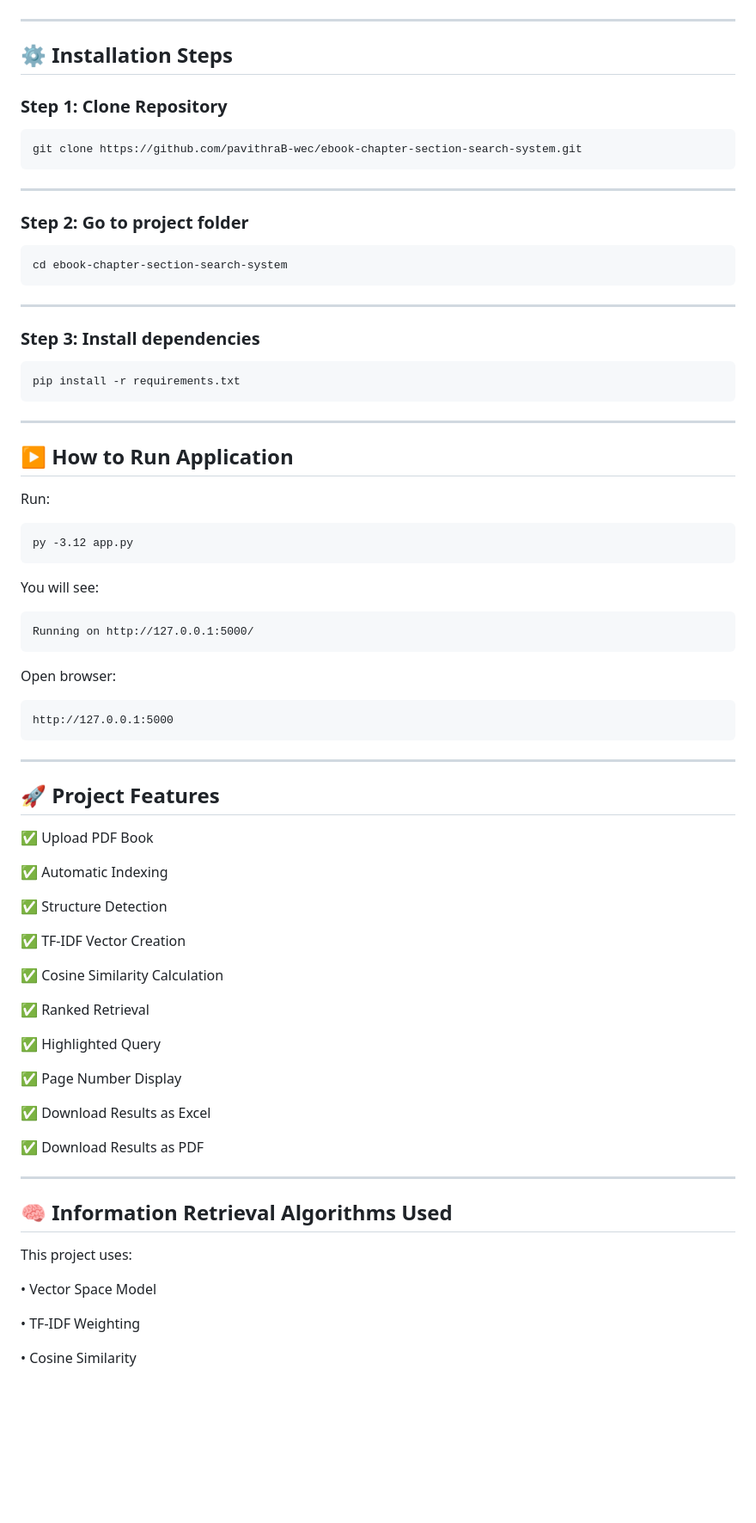
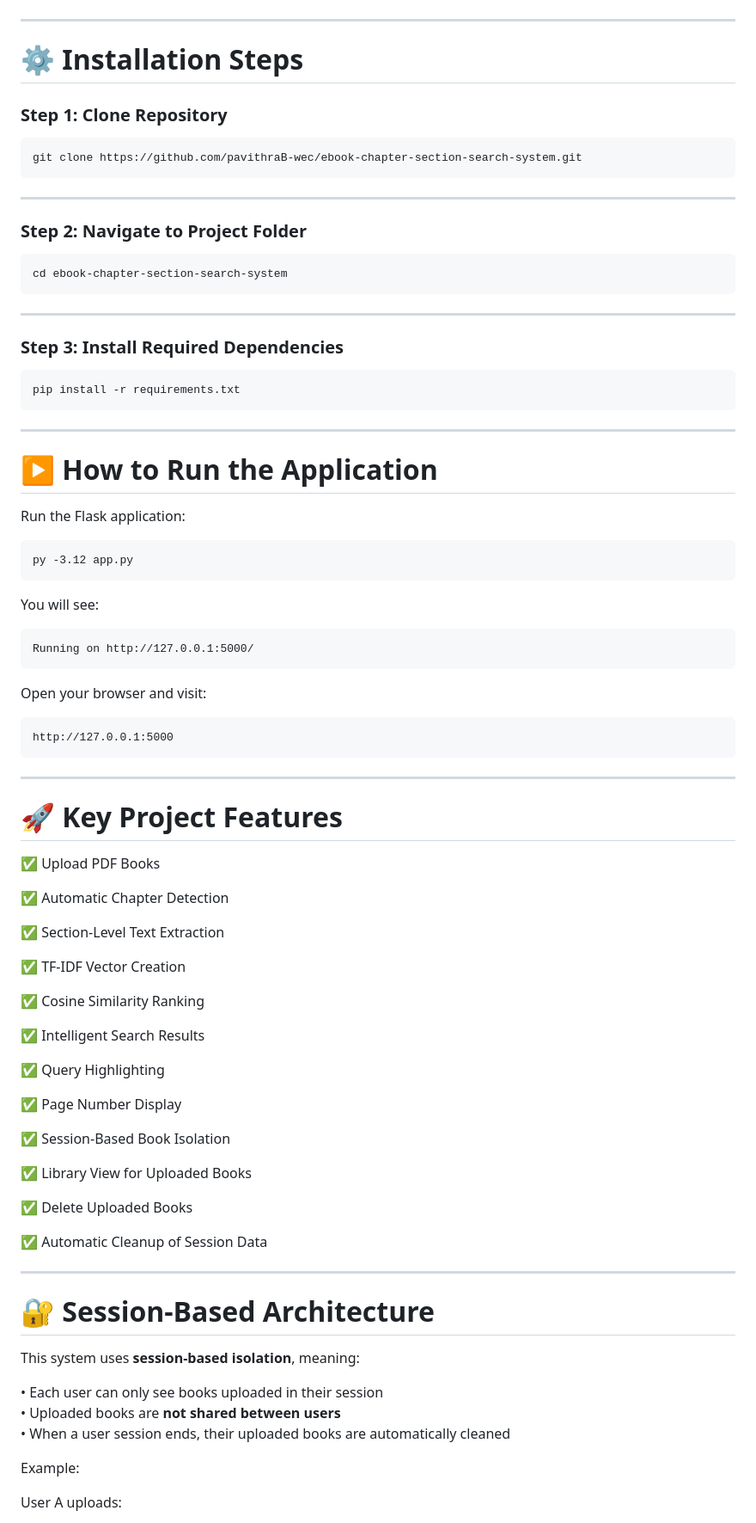
Before and after one commit to pavithraB-wec/ebook-chapter-section-search-system, a Markdown page: README.md, the part around one of its changes. Shown at 86% size. Rendered like a GitHub page; blank space fills up the shorter version.

````diff
--- a/README.md
+++ b/README.md
@@ -99,8 +106,7 @@ The main objective is to develop a system that:
 
 ---
 
-
-## ⚙ Installation Steps
+# ⚙ Installation Steps
 
 ### Step 1: Clone Repository
 
@@ -110,7 +116,7 @@ git clone https://github.com/pavithraB-wec/ebook-chapter-section-search-system.g
 
 ---
 
-### Step 2: Go to project folder
+### Step 2: Navigate to Project Folder
 
 ```
 cd ebook-chapter-section-search-system
@@ -118,7 +124,7 @@ cd ebook-chapter-section-search-system
 
 ---
 
-### Step 3: Install dependencies
+### Step 3: Install Required Dependencies
 
 ```
 pip install -r requirements.txt
@@ -126,9 +132,9 @@ pip install -r requirements.txt
 
 ---
 
-## ▶ How to Run Application
+# ▶ How to Run the Application
 
-Run:
+Run the Flask application:
 
 ```
 py -3.12 app.py
@@ -140,7 +146,7 @@ You will see:
 Running on http://127.0.0.1:5000/
 ```
 
-Open browser:
+Open your browser and visit:
 
 ```
 http://127.0.0.1:5000
@@ -148,37 +154,43 @@ http://127.0.0.1:5000
 
 ---
 
-## 🚀 Project Features
+# 🚀 Key Project Features
 
-✅ Upload PDF Book
+✅ Upload PDF Books
 
-✅ Automatic Indexing
+✅ Automatic Chapter Detection
 
-✅ Structure Detection
+✅ Section-Level Text Extraction
 
 ✅ TF-IDF Vector Creation
 
-✅ Cosine Similarity Calculation
+✅ Cosine Similarity Ranking
 
-✅ Ranked Retrieval
+✅ Intelligent Search Results
 
-✅ Highlighted Query
+✅ Query Highlighting
 
 ✅ Page Number Display
 
-✅ Download Results as Excel
+✅ Session-Based Book Isolation
 
-✅ Download Results as PDF
+✅ Library View for Uploaded Books
+
+✅ Delete Uploaded Books
+
+✅ Automatic Cleanup of Session Data
 
 ---
 
-## 🧠 Information Retrieval Algorithms Used
+# 🔐 Session-Based Architecture
 
-This project uses:
+This system uses **session-based isolation**, meaning:
 
-• Vector Space Model
+• Each user can only see books uploaded in their session
+• Uploaded books are **not shared between users**
+• When a user session ends, their uploaded books are automatically cleaned
 
-• TF-IDF Weighting
+Example:
 
-• Cosine Similarity
+User A uploads:
 
````
Also changed, not shown: other parts of README.md (+119 -43 lines).
